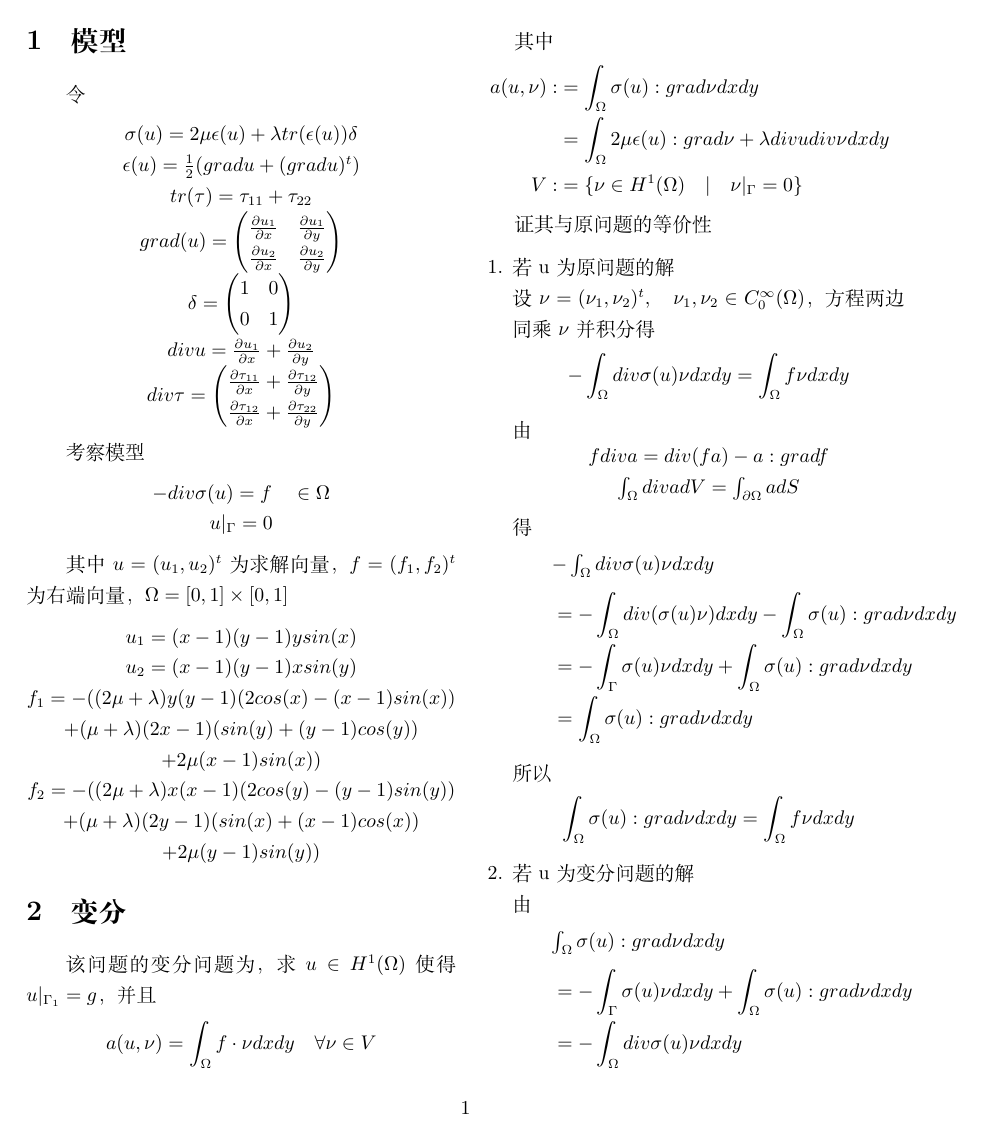
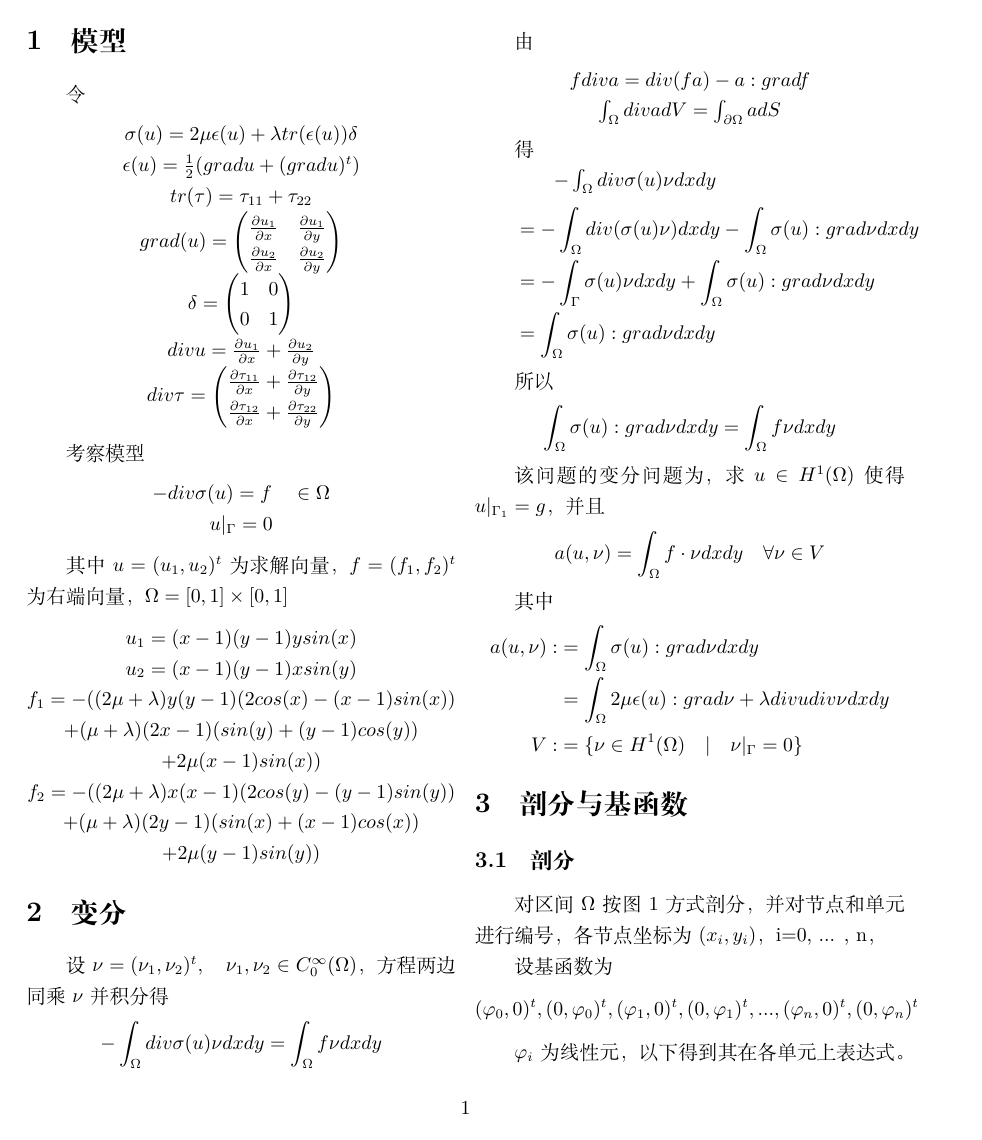
Before and after one commit to Chisa0/Graduation-Design, a LaTeX document (tex/ElastictyFEM.tex): page 2 of 4. Compiled offline with XeLaTeX.

Commit message:
移除变分的等价性

```diff
--- a/tex/ElastictyFEM.tex
+++ b/tex/ElastictyFEM.tex
@@ -63,26 +63,6 @@ $$
 
 \section{变分}
 
-该问题的变分问题为，求$u \in H^1(\Omega)$ 使得 $u |_{\Gamma_1} = g$，并且
-$$
-	a(u,\nu) = \int_{\Omega} f \cdot \nu dxdy \quad \forall \nu \in V
-$$
-\par
-其中
-$$
-	\begin{matrix}
-		\begin{aligned}
-			a(u,\nu) :&= \int_{\Omega} \sigma(u) : grad \nu dxdy \\
-			&= \int_{\Omega} 2 \mu \epsilon(u) : grad \nu + \lambda div u div \nu dxdy \\
-			V :&= \{ \nu \in H^1(\Omega) \quad | \quad \nu |_{\Gamma} = 0 \}
-		\end{aligned}
-	\end{matrix}
-$$
-
-证其与原问题的等价性
-
-\begin{enumerate}
-	\item 若 u 为原问题的解 \\
 设 $\nu = (\nu_1,\nu_2)^t, \quad \nu_1, \nu_2 \in C_0^{\infty}(\Omega)$，方程两边同乘 $\nu$ 并积分得
 $$
 -\int_{\Omega} div \sigma(u) \nu dxdy = \int_{\Omega} f \nu dxdy
@@ -115,20 +95,19 @@ $$
 \int_{\Omega} \sigma(u) : grad \nu dxdy = \int_{\Omega} f \nu dxdy
 $$
 
-	\item 若 u 为变分问题的解 \\
-	由
-	\par \quad \quad
-	$\int_{\Omega} \sigma(u) : grad \nu dxdy$
+该问题的变分问题为，求$u \in H^1(\Omega)$ 使得 $u |_{\Gamma_1} = g$，并且
 $$
-	\quad \quad
+	a(u,\nu) = \int_{\Omega} f \cdot \nu dxdy \quad \forall \nu \in V
+$$
+\par
+其中
+$$
 	\begin{matrix}
 		\begin{aligned}
-			&= -\int_{\Gamma} \sigma(u) \nu dxdy + \int_{\Omega} \sigma(u) : grad \nu dxdy \\
-			&= -\int_{\Omega} div \sigma(u) \nu dxdy
+			a(u,\nu) :&= \int_{\Omega} \sigma(u) : grad \nu dxdy \\
+			&= \int_{\Omega} 2 \mu \epsilon(u) : grad \nu + \lambda div u div \nu dxdy \\
+			V :&= \{ \nu \in H^1(\Omega) \quad | \quad \nu |_{\Gamma} = 0 \}
 		\end{aligned}
 	\end{matrix}
 $$
 
-	得
-	$$
-		-\int_{\Omega} div \sigma(u) \nu dxdy = \int_{\Omega} f \nu dxdy
```
Also changed, not shown: tex/ElastictyFEM.pdf, tex/ElastictyFEM.tex (39 more changed lines), 4 other files. Lines whose indentation alone changed are shown as unchanged.
